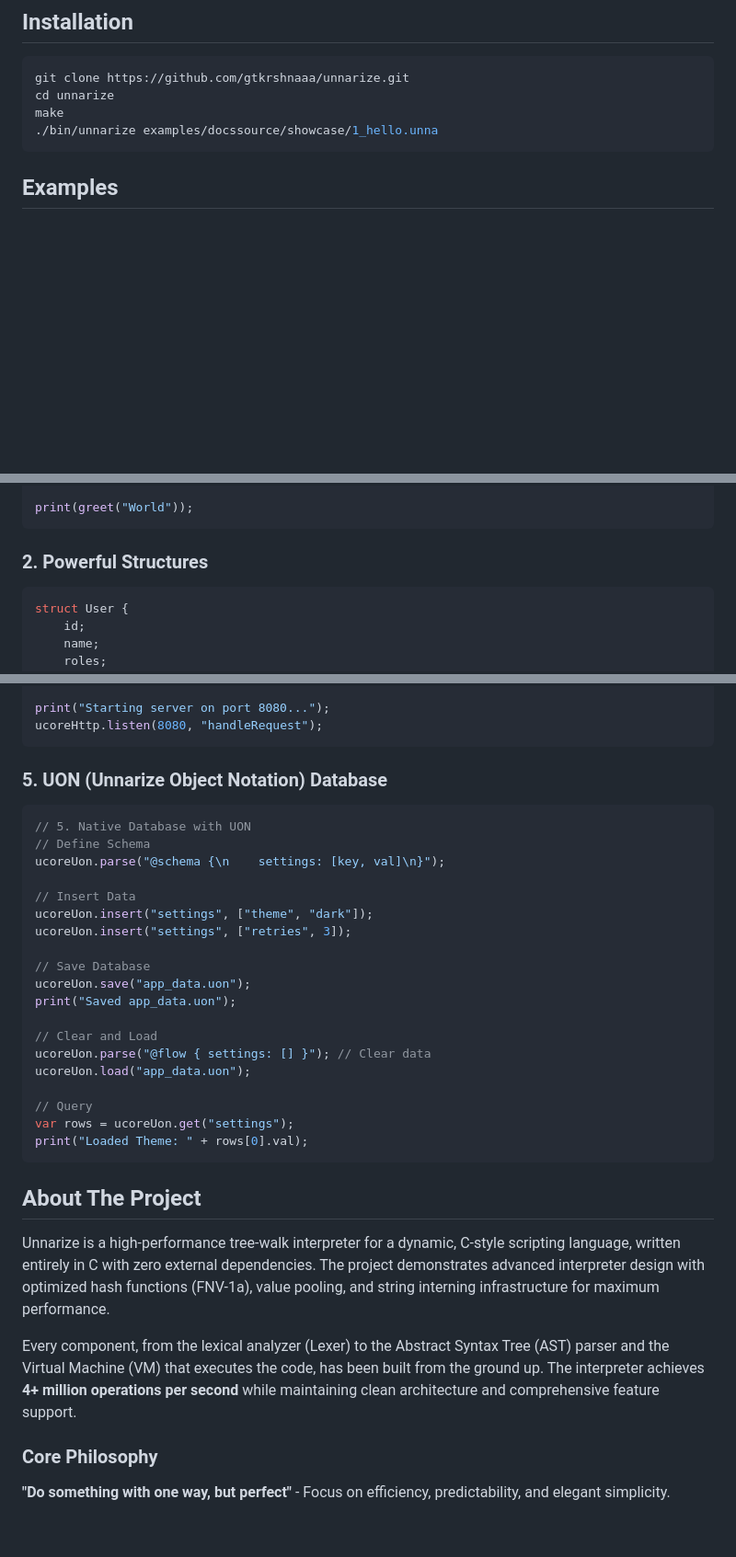
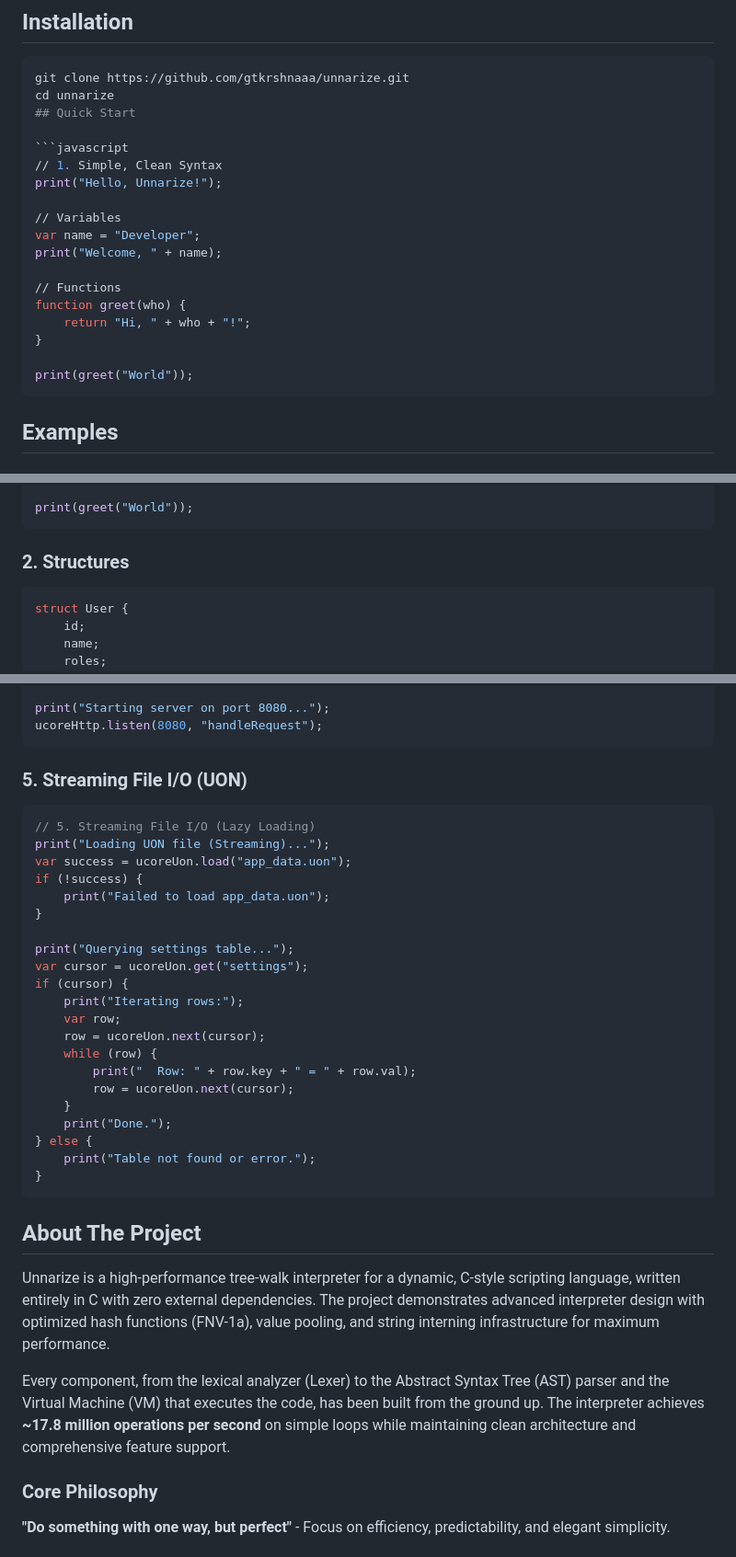
Before and after one commit to gtkrshnaaa/unnarize, a Markdown page: README.md, 3 parts joined by grey strips. Shown: that part at 92% size. Drawn GitHub-style; blank space fills up the shorter version.

Commit message:
Update README with verified examples and performance metrics (17.8M ops/sec)

````diff
--- a/README.md
+++ b/README.md
@@ -46,8 +46,22 @@ A powerful, efficient, and modern scripting language built for performance and s
 ```bash
 git clone https://github.com/gtkrshnaaa/unnarize.git
 cd unnarize
-make
-./bin/unnarize examples/docssource/showcase/1_hello.unna
+## Quick Start
+
+```javascript
+// 1. Simple, Clean Syntax
+print("Hello, Unnarize!");
+
+// Variables
+var name = "Developer";
+print("Welcome, " + name);
+
+// Functions
+function greet(who) {
+    return "Hi, " + who + "!";
+}
+
+print(greet("World"));
 ```
 
 ## Examples
@@ -69,7 +83,7 @@ function greet(who) {
 print(greet("World"));
 ```
 
-### 2. Powerful Structures
+### 2. Structures
 ```javascript
 struct User {
     id;
@@ -119,34 +133,36 @@ print("Starting server on port 8080...");
 ucoreHttp.listen(8080, "handleRequest");
 ```
 
-### 5. UON (Unnarize Object Notation) Database
+### 5. Streaming File I/O (UON)
 ```javascript
-// 5. Native Database with UON
-// Define Schema
-ucoreUon.parse("@schema {\n    settings: [key, val]\n}");
+// 5. Streaming File I/O (Lazy Loading)
+print("Loading UON file (Streaming)...");
+var success = ucoreUon.load("app_data.uon");
+if (!success) {
+    print("Failed to load app_data.uon");
+}
 
-// Insert Data
-ucoreUon.insert("settings", ["theme", "dark"]);
-ucoreUon.insert("settings", ["retries", 3]);
-
-// Save Database
-ucoreUon.save("app_data.uon");
-print("Saved app_data.uon");
-
-// Clear and Load
-ucoreUon.parse("@flow { settings: [] }"); // Clear data
-ucoreUon.load("app_data.uon");
-
-// Query
-var rows = ucoreUon.get("settings");
-print("Loaded Theme: " + rows[0].val);
+print("Querying settings table...");
+var cursor = ucoreUon.get("settings");
+if (cursor) {
+    print("Iterating rows:");
+    var row;
+    row = ucoreUon.next(cursor);
+    while (row) {
+        print("  Row: " + row.key + " = " + row.val);
+        row = ucoreUon.next(cursor);
+    }
+    print("Done.");
+} else {
+    print("Table not found or error.");
+}
 ```
 
 ## About The Project
 
 Unnarize is a high-performance tree-walk interpreter for a dynamic, C-style scripting language, written entirely in C with zero external dependencies. The project demonstrates advanced interpreter design with optimized hash functions (FNV-1a), value pooling, and string interning infrastructure for maximum performance.
 
-Every component, from the lexical analyzer (Lexer) to the Abstract Syntax Tree (AST) parser and the Virtual Machine (VM) that executes the code, has been built from the ground up. The interpreter achieves **4+ million operations per second** while maintaining clean architecture and comprehensive feature support.
+Every component, from the lexical analyzer (Lexer) to the Abstract Syntax Tree (AST) parser and the Virtual Machine (VM) that executes the code, has been built from the ground up. The interpreter achieves **~17.8 million operations per second** on simple loops while maintaining clean architecture and comprehensive feature support.
 
 ### Core Philosophy
 **"Do something with one way, but perfect"** - Focus on efficiency, predictability, and elegant simplicity.
````
